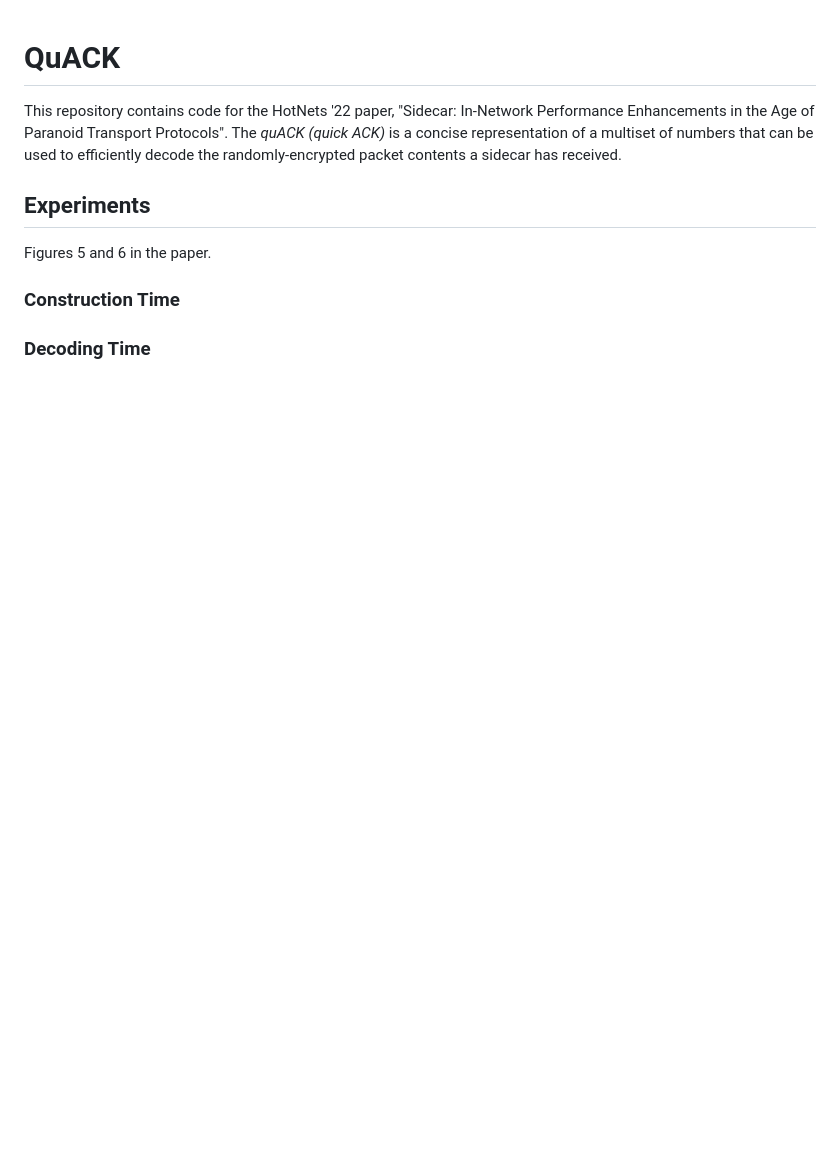
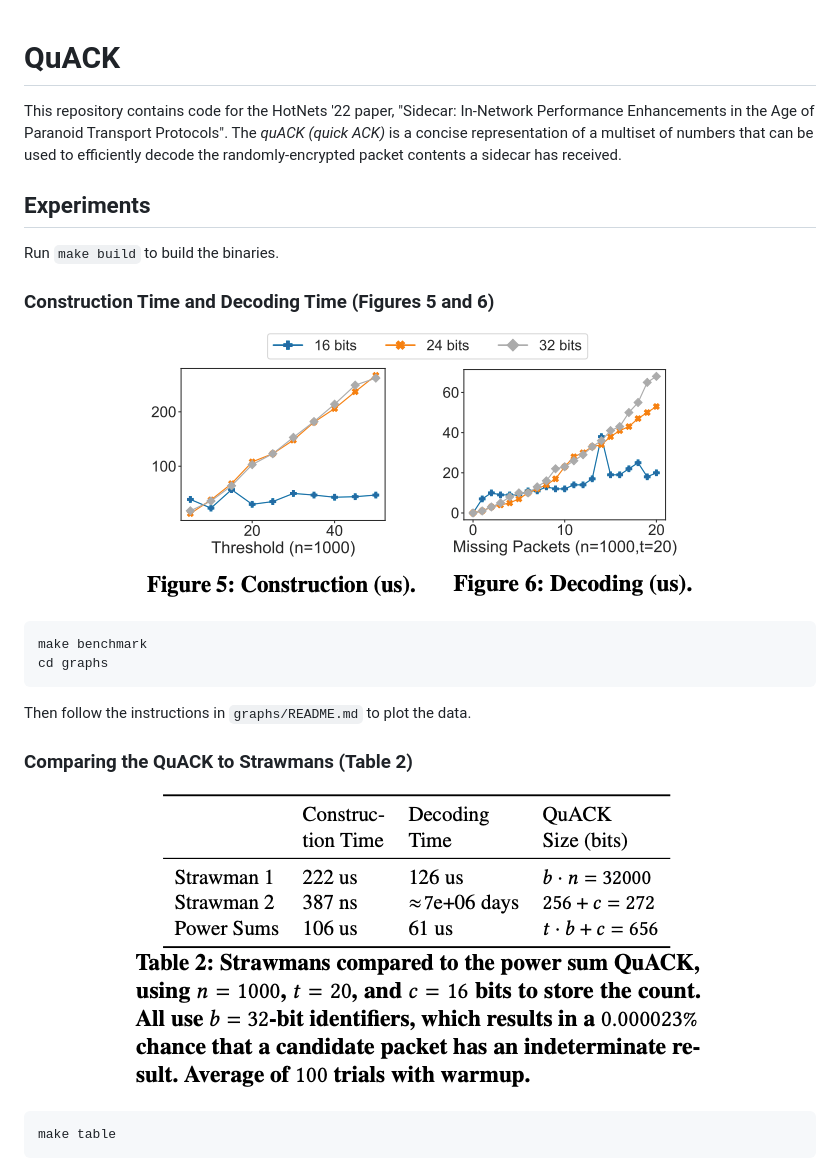
Before and after one commit to ygina/quack, a Markdown page: README.md, the part around the change. Drawn GitHub-style; pictures changed too: img/figure56.png (added), img/table2.png (added); blank space fills up the shorter version.

````diff
--- a/README.md
+++ b/README.md
@@ -9,8 +9,27 @@ the randomly-encrypted packet contents a sidecar has received.
 
 ## Experiments
 
-Figures 5 and 6 in the paper.
+Run `make build` to build the binaries.
 
-### Construction Time
+### Construction Time and Decoding Time (Figures 5 and 6)
 
-### Decoding Time
+<p align="center">
+	<img src="img/figure56.png" alt="Figures 5 and 6" style="max-width:30%;height:auto">
+</p>
+
+```
+make benchmark
+cd graphs
+```
+
+Then follow the instructions in `graphs/README.md` to plot the data.
+
+### Comparing the QuACK to Strawmans (Table 2)
+
+<p align="center">
+	<img src="img/table2.png" alt="Table 2" style="max-width:30%;height:auto">
+</p>
+
+```
+make table
+```
````
